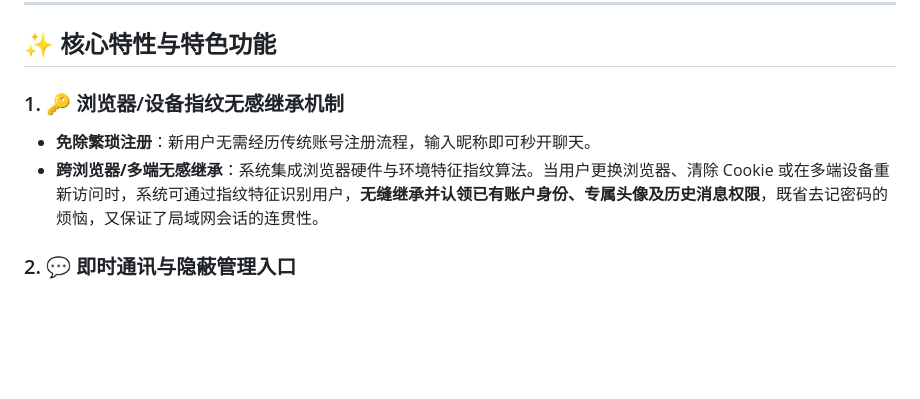
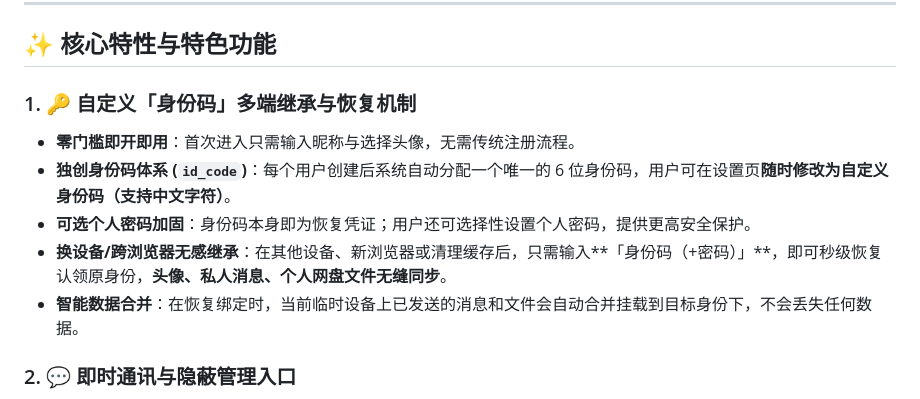
Before and after one commit to EI3247/lan-chat, a Markdown page: README_CN.md, the part around the change. GitHub-like rendering; blank space fills up the shorter version.

```diff
--- a/README_CN.md
+++ b/README_CN.md
@@ -9,9 +9,12 @@
 
 ## ✨ 核心特性与特色功能
 
-### 1. 🔑 浏览器/设备指纹无感继承机制
-- **免除繁琐注册**：新用户无需经历传统账号注册流程，输入昵称即可秒开聊天。
-- **跨浏览器/多端无感继承**：系统集成浏览器硬件与环境特征指纹算法。当用户更换浏览器、清除 Cookie 或在多端设备重新访问时，系统可通过指纹特征识别用户，**无缝继承并认领已有账户身份、专属头像及历史消息权限**，既省去记密码的烦恼，又保证了局域网会话的连贯性。
+### 1. 🔑 自定义「身份码」多端继承与恢复机制
+- **零门槛即开即用**：首次进入只需输入昵称与选择头像，无需传统注册流程。
+- **独创身份码体系 (`id_code`)**：每个用户创建后系统自动分配一个唯一的 6 位身份码，用户可在设置页**随时修改为自定义身份码（支持中文字符）**。
+- **可选个人密码加固**：身份码本身即为恢复凭证；用户还可选择性设置个人密码，提供更高安全保护。
+- **换设备/跨浏览器无感继承**：在其他设备、新浏览器或清理缓存后，只需输入**「身份码（+密码）」**，即可秒级恢复认领原身份，**头像、私人消息、个人网盘文件无缝同步**。
+- **智能数据合并**：在恢复绑定时，当前临时设备上已发送的消息和文件会自动合并挂载到目标身份下，不会丢失任何数据。
 
 ### 2. 💬 即时通讯与隐蔽管理入口
 - **实时群聊与私聊**：基于 WebSocket 的高并发消息推送，支持发送文字、表情、图片、音视频与文件。
```
Also changed, not shown: README.md (+6 -3 lines).
